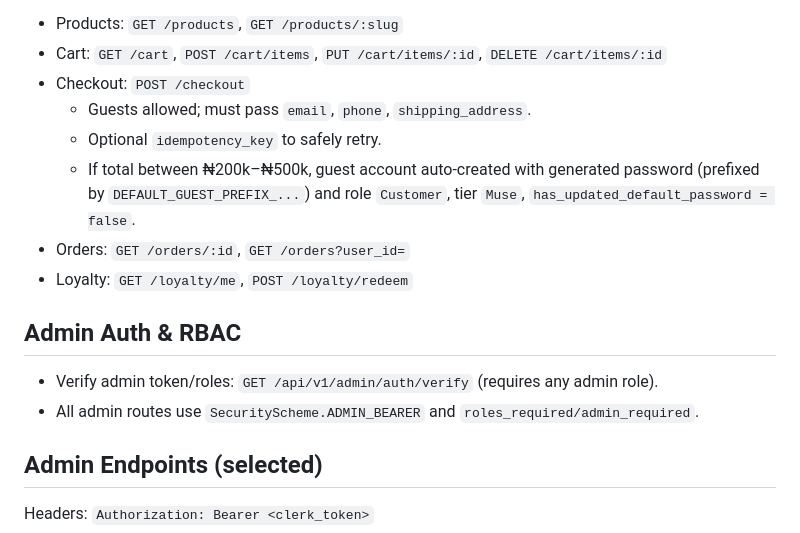
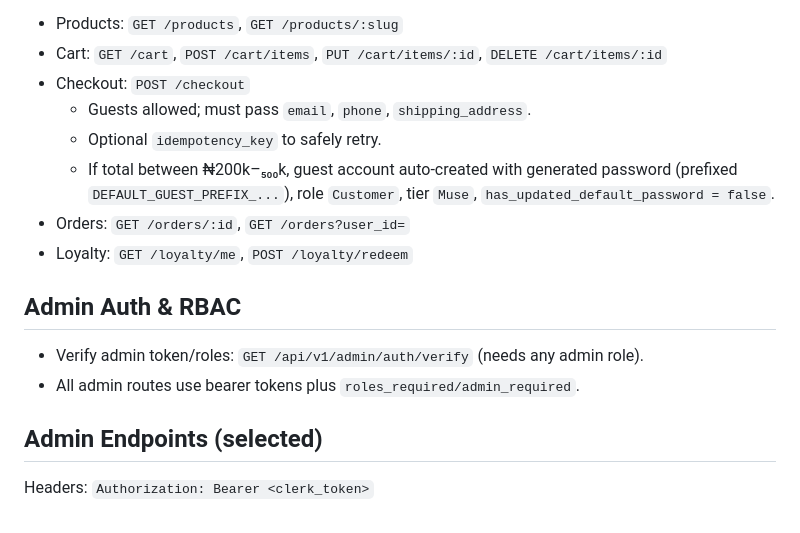
Before and after one commit to houseofkezura/backend, a Markdown page: FRONTEND_GUIDE.md, the part around the change printed below. GitHub-like rendering.

```diff
--- a/FRONTEND_GUIDE.md
+++ b/FRONTEND_GUIDE.md
@@ -48,13 +62,13 @@ Key flows (all require Clerk bearer token unless guest is allowed):
 - Checkout: `POST /checkout`
   - Guests allowed; must pass `email`, `phone`, `shipping_address`.
   - Optional `idempotency_key` to safely retry.
-  - If total between ₦200k–₦500k, guest account auto-created with generated password (prefixed by `DEFAULT_GUEST_PREFIX_...`) and role `Customer`, tier `Muse`, `has_updated_default_password = false`.
+  - If total between ₦200k–₅₀₀k, guest account auto-created with generated password (prefixed `DEFAULT_GUEST_PREFIX_...`), role `Customer`, tier `Muse`, `has_updated_default_password = false`.
 - Orders: `GET /orders/:id`, `GET /orders?user_id=`
 - Loyalty: `GET /loyalty/me`, `POST /loyalty/redeem`
 
 ## Admin Auth & RBAC
-- Verify admin token/roles: `GET /api/v1/admin/auth/verify` (requires any admin role).
-- All admin routes use `SecurityScheme.ADMIN_BEARER` and `roles_required/admin_required`.
+- Verify admin token/roles: `GET /api/v1/admin/auth/verify` (needs any admin role).
+- All admin routes use bearer tokens plus `roles_required/admin_required`.
 
 ## Admin Endpoints (selected)
 Headers: `Authorization: Bearer <clerk_token>`
```
Also changed, not shown: other parts of FRONTEND_GUIDE.md (+61 -47 lines).
